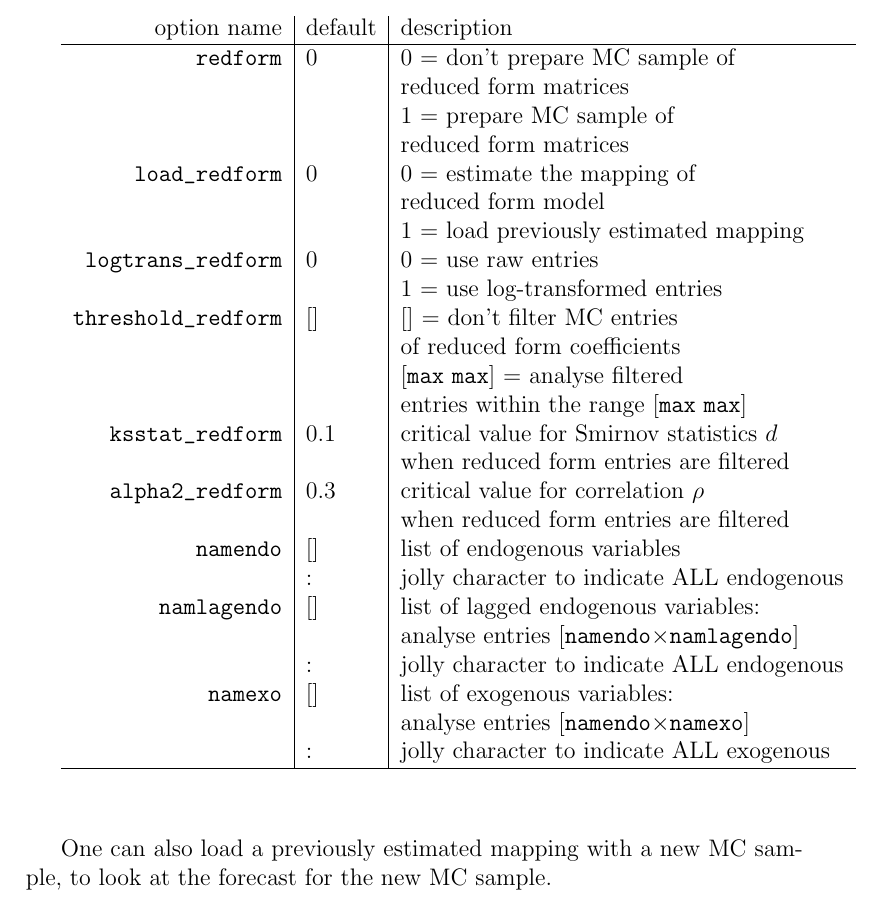
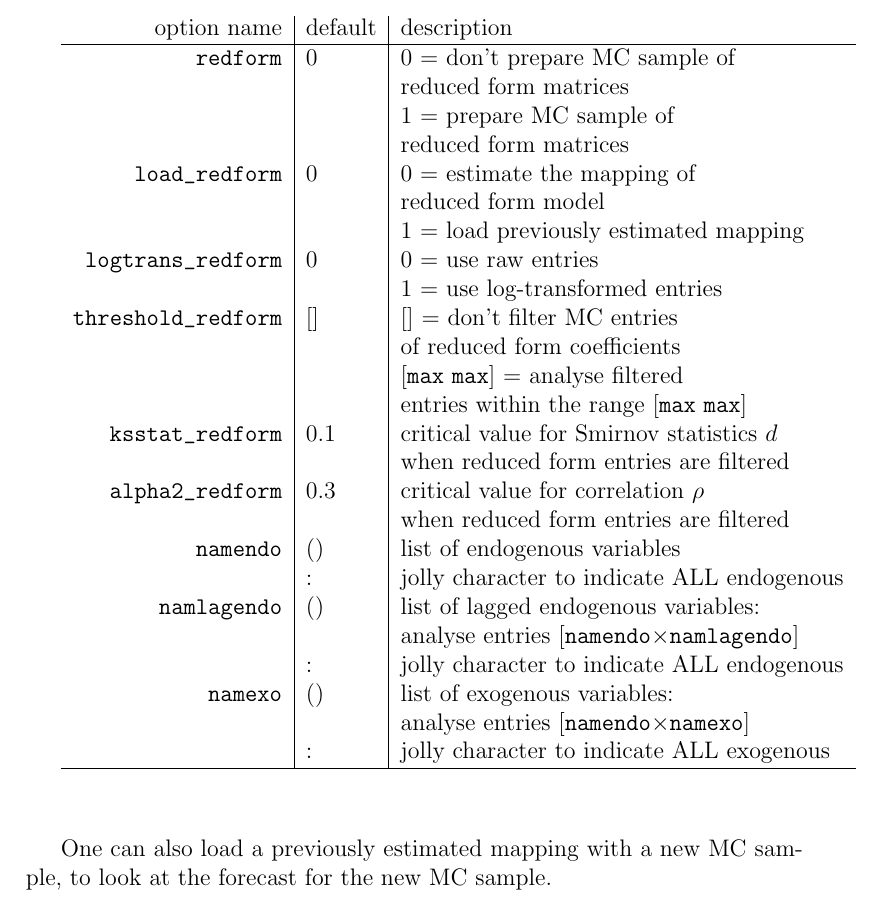
Before and after one commit to MichelJuillard/dynare-michel, a LaTeX paper (latex/dyn_tbx.tex): part of page 4 of 12, cut so that both start at the same text. Compiled offline with LaTeX, dvips and Ghostscript.

Commit message:
git-svn-id: file:///home/sebastien/dynare/gsa_dyn@130 f1850c17-3b45-254b-b221-fcb05880fee1

```diff
--- a/latex/dyn_tbx.tex
+++ b/latex/dyn_tbx.tex
@@ -164,12 +164,12 @@ out-of-sample validation. \vspace{0.5cm}
                             &   & when reduced form entries are filtered\\
        \verb"alpha2_redform"& 0.3& critical value for correlation $\rho$ \\
                             &   & when reduced form entries are filtered\\
-              \verb"namendo"& [] & list of endogenous variables \\
+              \verb"namendo"& () & list of endogenous variables \\
                             & : & jolly character to indicate ALL endogenous \\
-           \verb"namlagendo"& [] & list of lagged endogenous variables:\\
+           \verb"namlagendo"& () & list of lagged endogenous variables:\\
                             &   & analyse entries [\verb"namendo"$\times$\verb"namlagendo"]\\
                             & : & jolly character to indicate ALL endogenous \\
-               \verb"namexo"& []& list of exogenous variables:\\
+               \verb"namexo"& ()& list of exogenous variables:\\
                             &   & analyse entries
                             [\verb"namendo"$\times$\verb"namexo"]\\
                             & : & jolly character to indicate ALL exogenous  \\\hline
```
Also changed, not shown: 3 other files.
